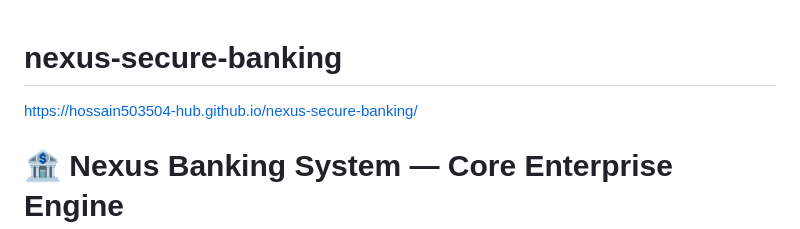
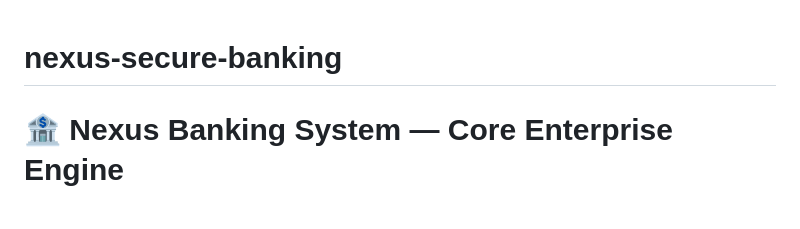
Before and after one commit to hossain503504-hub/nexus-secure-banking, a Markdown page: README.md, the part around the change. Drawn GitHub-style.

Commit message:
Remove project URL from README
Removed the project URL from the README.

```diff
--- a/README.md
+++ b/README.md
@@ -1,5 +1,4 @@
 # nexus-secure-banking
-https://hossain503504-hub.github.io/nexus-secure-banking/
 # 🏦 Nexus Banking System — Core Enterprise Engine
 
 > **The World's Most Advanced 100% Cashless Core Banking Infrastructure**
```
